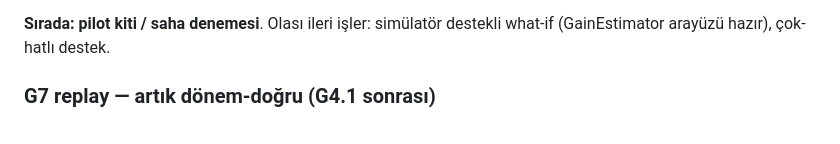
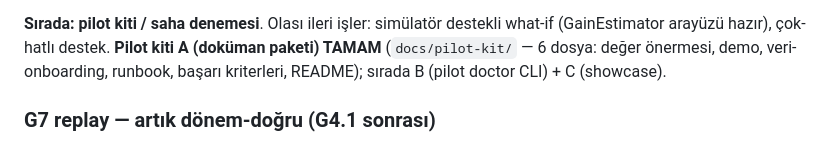
Before and after one commit to Kenobii512/oee-platform, a Markdown page: docs/STATUS.md, the part around the change. Rendered like a GitHub page.

Commit message:
docs(pilot-kit): README indeksi + link dogrulama + STATUS

```diff
--- a/docs/STATUS.md
+++ b/docs/STATUS.md
@@ -107,6 +107,7 @@ GET  /legacy                           -> Jinja panosu (her zaman; SPA fallback)
   perf smoke (~12 hafta < 2s), `docs/deployment.md`. Yan düzeltme: `fetch_events` tarih filtresi CAST.
 
 **Sırada:** **pilot kiti / saha denemesi**. Olası ileri işler: simülatör destekli what-if (GainEstimator arayüzü hazır), çok-hatlı destek.
+**Pilot kiti A (doküman paketi) TAMAM** (`docs/pilot-kit/` — 6 dosya: değer önermesi, demo, veri-onboarding, runbook, başarı kriterleri, README); sırada B (pilot doctor CLI) + C (showcase).
 
 ### G7 replay — artık dönem-doğru (G4.1 sonrası)
 Replay penceresi G4.1 ile **üretime de uygulanır** (carrier_id zaman atfı) → Availability + kayıp-zaman +
```
Also changed, not shown: docs/pilot-kit/README.md (added, +43 -0 lines).
